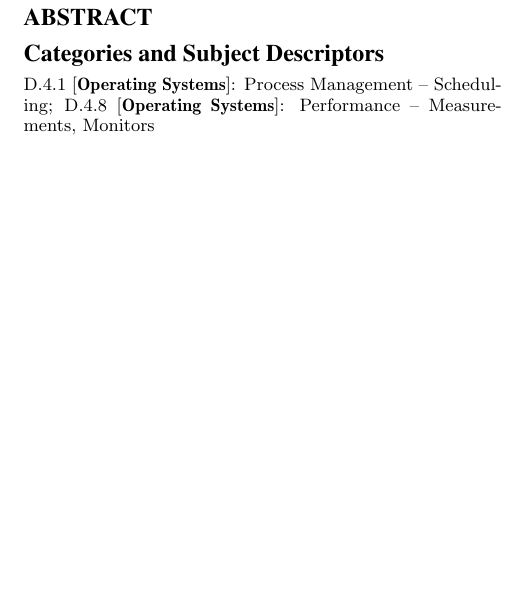
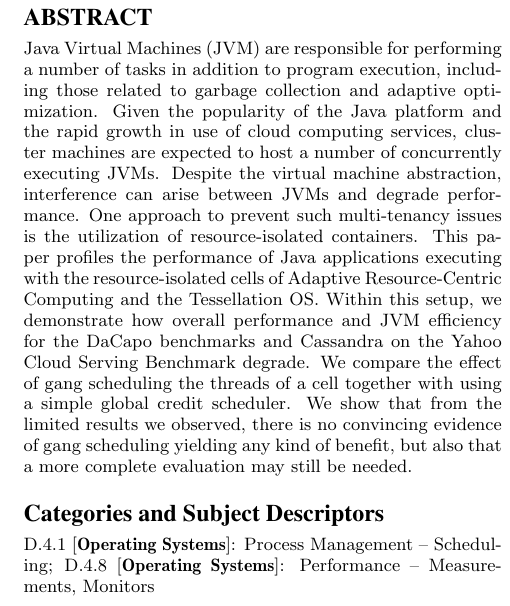
Before and after one commit to kmarkkk/Tessjvm, a LaTeX paper (paper/JVMTesselation.tex): part of one column of page 1 of 10, cut so that both start at the same text, the shorter picture padded with empty space. Compiled offline with pdfLaTeX.

Commit message:
abstract

```diff
--- a/paper/JVMTesselation.tex
+++ b/paper/JVMTesselation.tex
@@ -78,6 +78,7 @@ Benjamin Le \and Jefferson Lai \and Wenxuan Cai \and John Kubiatowicz\titlenote{
 
 \maketitle
 \begin{abstract}
+Java Virtual Machines (JVM) are responsible for performing a number of tasks in addition to program execution, including those related to garbage collection and adaptive optimization. Given the popularity of the Java platform and the rapid growth in use of cloud computing services, cluster machines are expected to host a number of concurrently executing JVMs. Despite the virtual machine abstraction, interference can arise between JVMs and degrade performance. One approach to prevent such multi-tenancy issues is the utilization of resource-isolated containers. This paper profiles the performance of Java applications executing with the resource-isolated cells of Adaptive Resource-Centric Computing and the Tessellation OS. Within this setup, we demonstrate how overall performance and JVM efficiency for the DaCapo benchmarks and Cassandra on the Yahoo Cloud Serving Benchmark degrade. We compare the effect of gang scheduling the threads of a cell together with using a simple global credit scheduler. We show that from the limited results we observed, there is no convincing evidence of gang scheduling yielding any kind of benefit, but also that a more complete evaluation may still be needed.
 \end{abstract}
 
 % Same categories as Juan's DAC 2013 Tesselation paper
```
